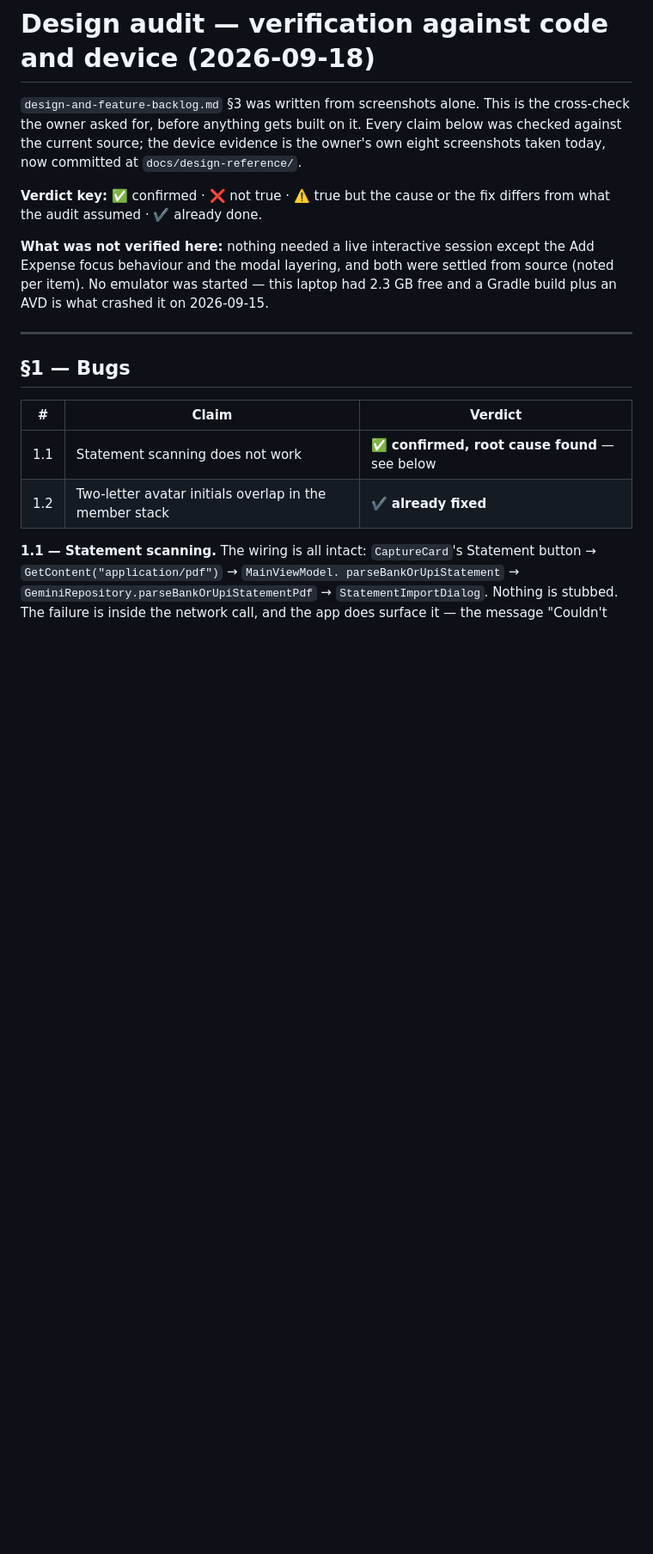
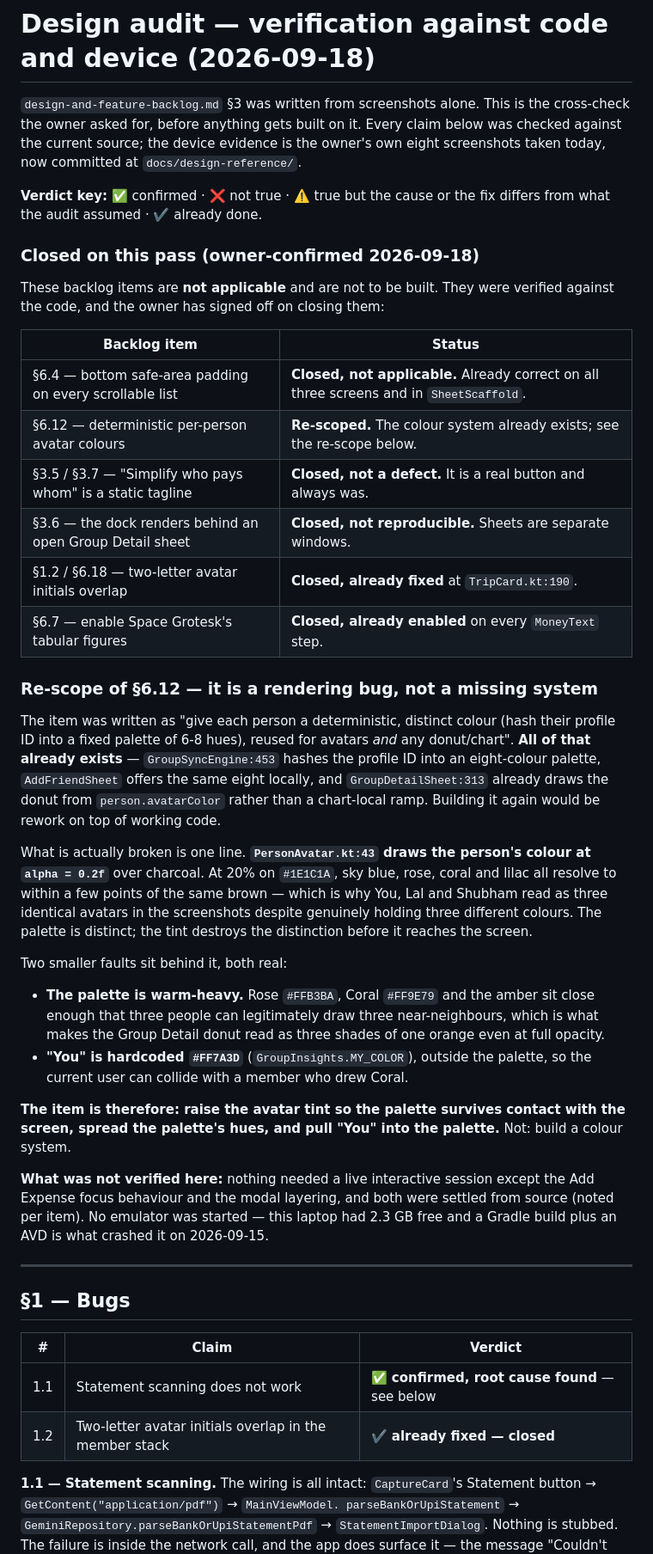
Before and after one commit to vaibhavcodesx/kharcha-paani, a Markdown page: docs/design-audit-verification.md, the part around one of its changes. Shown at 86% size. Drawn GitHub-style; blank space fills up the shorter version.

```diff
--- a/docs/design-audit-verification.md
+++ b/docs/design-audit-verification.md
@@ -8,6 +8,54 @@ committed at `docs/design-reference/`.
 
 **Verdict key:** ✅ confirmed · ❌ not true · ⚠️ true but the cause or the
 fix differs from what the audit assumed · ✔️ already done.
+
+### Closed on this pass (owner-confirmed 2026-09-18)
+
+These backlog items are **not applicable** and are not to be built. They
+were verified against the code, and the owner has signed off on closing
+them:
+
+| Backlog item | Status |
+|---|---|
+| §6.4 — bottom safe-area padding on every scrollable list | **Closed, not applicable.** Already correct on all three screens and in `SheetScaffold`. |
+| §6.12 — deterministic per-person avatar colours | **Re-scoped.** The colour system already exists; see the re-scope below. |
+| §3.5 / §3.7 — "Simplify who pays whom" is a static tagline | **Closed, not a defect.** It is a real button and always was. |
+| §3.6 — the dock renders behind an open Group Detail sheet | **Closed, not reproducible.** Sheets are separate windows. |
+| §1.2 / §6.18 — two-letter avatar initials overlap | **Closed, already fixed** at `TripCard.kt:190`. |
+| §6.7 — enable Space Grotesk's tabular figures | **Closed, already enabled** on every `MoneyText` step. |
+
+### Re-scope of §6.12 — it is a rendering bug, not a missing system
+
+The item was written as "give each person a deterministic, distinct
+colour (hash their profile ID into a fixed palette of 6-8 hues), reused
+for avatars *and* any donut/chart". **All of that already exists** —
+`GroupSyncEngine:453` hashes the profile ID into an eight-colour
+palette, `AddFriendSheet` offers the same eight locally, and
+`GroupDetailSheet:313` already draws the donut from `person.avatarColor`
+rather than a chart-local ramp. Building it again would be rework on top
+of working code.
+
+What is actually broken is one line. **`PersonAvatar.kt:43` draws the
+person's colour at `alpha = 0.2f`** over charcoal. At 20% on `#1E1C1A`,
+sky blue, rose, coral and lilac all resolve to within a few points of
+the same brown — which is why You, Lal and Shubham read as three
+identical avatars in the screenshots despite genuinely holding three
+different colours. The palette is distinct; the tint destroys the
+distinction before it reaches the screen.
+
+Two smaller faults sit behind it, both real:
+
+- **The palette is warm-heavy.** Rose `#FFB3BA`, Coral `#FF9E79` and the
+  amber sit close enough that three people can legitimately draw three
+  near-neighbours, which is what makes the Group Detail donut read as
+  three shades of one orange even at full opacity.
+- **"You" is hardcoded `#FF7A3D`** (`GroupInsights.MY_COLOR`), outside
+  the palette, so the current user can collide with a member who drew
+  Coral.
+
+**The item is therefore: raise the avatar tint so the palette survives
+contact with the screen, spread the palette's hues, and pull "You" into
+the palette.** Not: build a colour system.
 
 **What was not verified here:** nothing needed a live interactive
 session except the Add Expense focus behaviour and the modal layering,
@@ -22,7 +70,7 @@ what crashed it on 2026-09-15.
 | # | Claim | Verdict |
 |---|---|---|
 | 1.1 | Statement scanning does not work | ✅ **confirmed, root cause found** — see below |
-| 1.2 | Two-letter avatar initials overlap in the member stack | ✔️ **already fixed** |
+| 1.2 | Two-letter avatar initials overlap in the member stack | ✔️ **already fixed — closed** |
 
 **1.1 — Statement scanning.** The wiring is all intact: `CaptureCard`'s
 Statement button → `GetContent("application/pdf")` → `MainViewModel.
```
Also changed, not shown: other parts of docs/design-audit-verification.md (+83 -28 lines).
